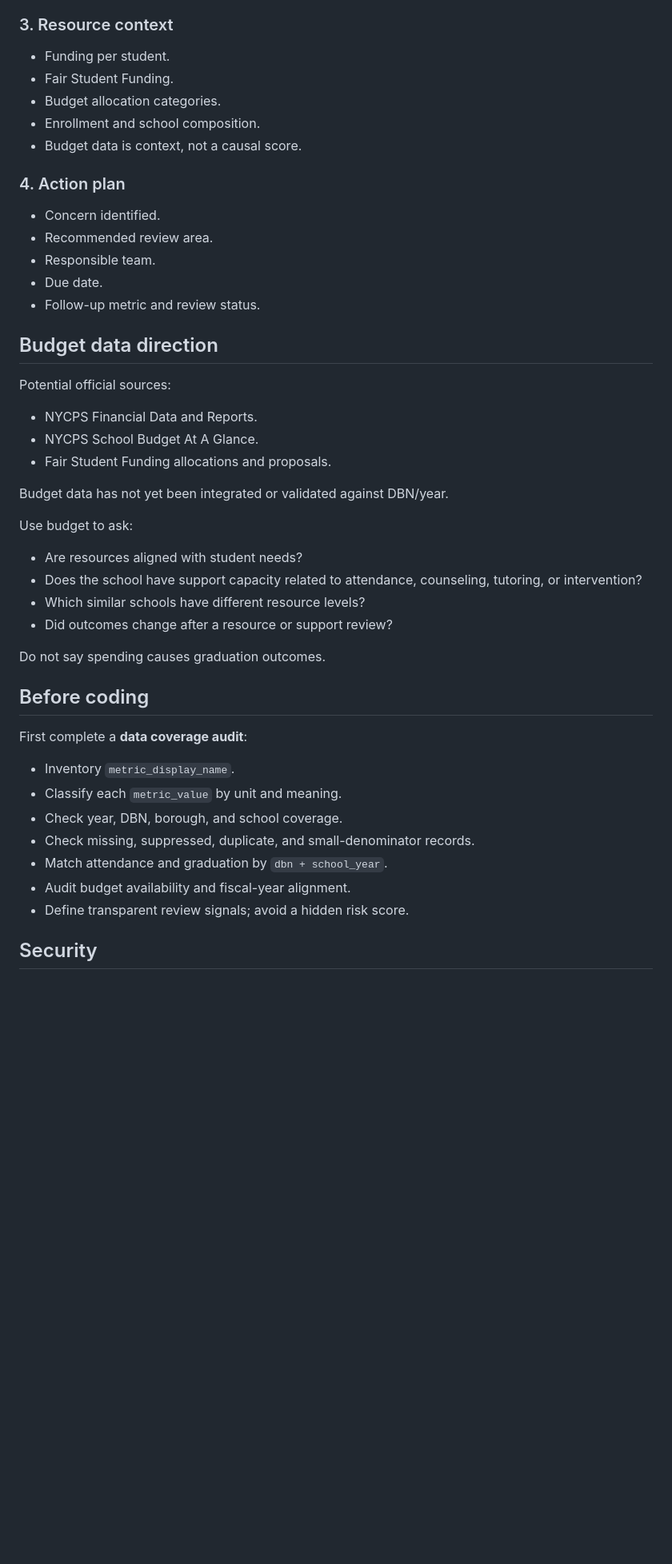
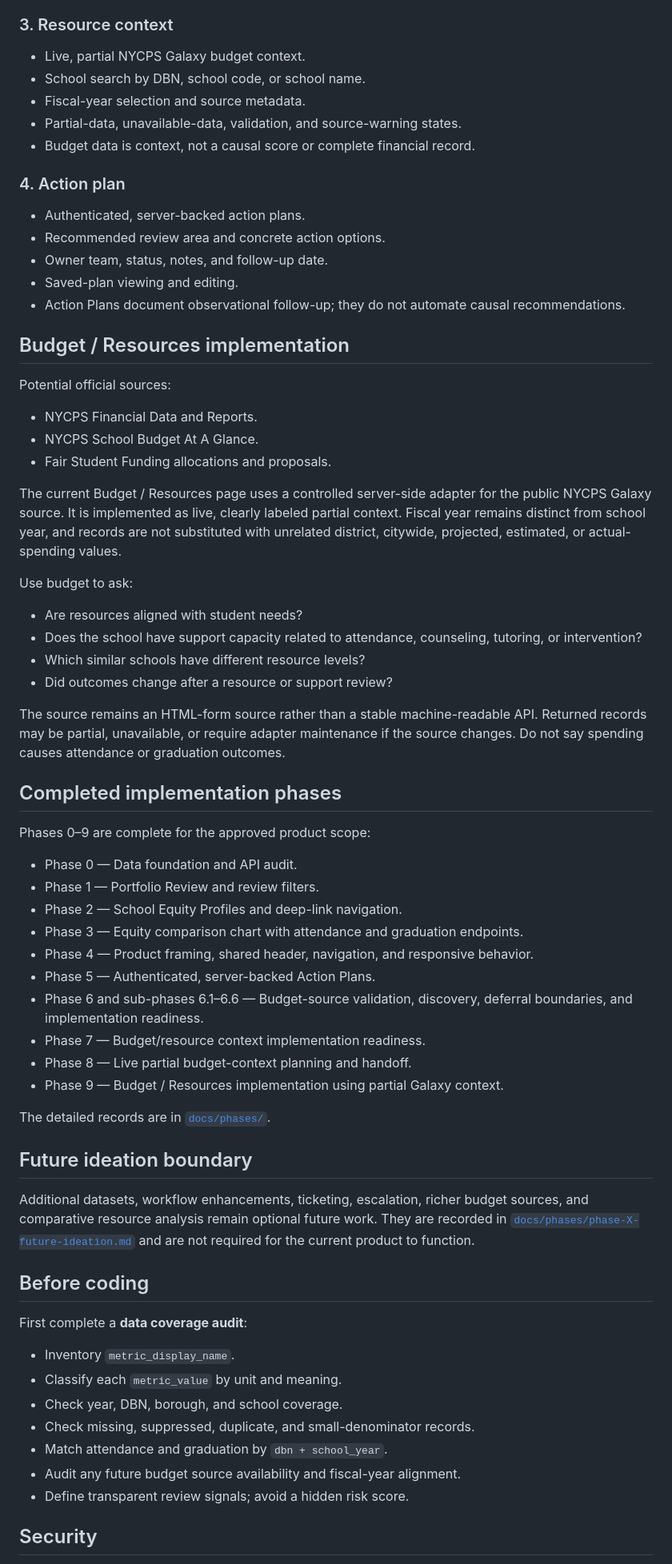
Before and after one commit to emmanuelID-cmd/School-Equity-Resource-Monitor, a Markdown page: README.md, the part around one of its changes. Shown at 80% size. GitHub-like rendering; blank space fills up the shorter version.

Commit message:
docs(readme): document completed product and phase scope
What: Update the project README to reflect the completed product and implementation phases.\n\nWhere: README.md\n\nDetails:\n- Document Portfolio Review, Schools, charts, Action Plans, and Budget / Resources.\n- Record completed Phases 0 through 9.\n- Clarify partial budget context, observational limits, security guidance, and future ideation.\n- Remove the unrelated untracked .DS_Store file from the working tree.

```diff
--- a/README.md
+++ b/README.md
@@ -65,21 +65,21 @@ Overall attendance is secondary context. The aligned comparison should be:
 
 ### 3. Resource context
 
-- Funding per student.
-- Fair Student Funding.
-- Budget allocation categories.
-- Enrollment and school composition.
-- Budget data is context, not a causal score.
+- Live, partial NYCPS Galaxy budget context.
+- School search by DBN, school code, or school name.
+- Fiscal-year selection and source metadata.
+- Partial-data, unavailable-data, validation, and source-warning states.
+- Budget data is context, not a causal score or complete financial record.
 
 ### 4. Action plan
 
-- Concern identified.
-- Recommended review area.
-- Responsible team.
-- Due date.
-- Follow-up metric and review status.
+- Authenticated, server-backed action plans.
+- Recommended review area and concrete action options.
+- Owner team, status, notes, and follow-up date.
+- Saved-plan viewing and editing.
+- Action Plans document observational follow-up; they do not automate causal recommendations.
 
-## Budget data direction
+## Budget / Resources implementation
 
 Potential official sources:
 
@@ -87,7 +87,7 @@ Potential official sources:
 - NYCPS School Budget At A Glance.
 - Fair Student Funding allocations and proposals.
 
-Budget data has not yet been integrated or validated against DBN/year.
+The current Budget / Resources page uses a controlled server-side adapter for the public NYCPS Galaxy source. It is implemented as live, clearly labeled partial context. Fiscal year remains distinct from school year, and records are not substituted with unrelated district, citywide, projected, estimated, or actual-spending values.
 
 Use budget to ask:
 
@@ -96,7 +96,28 @@ Use budget to ask:
 - Which similar schools have different resource levels?
 - Did outcomes change after a resource or support review?
 
-Do not say spending causes graduation outcomes.
+The source remains an HTML-form source rather than a stable machine-readable API. Returned records may be partial, unavailable, or require adapter maintenance if the source changes. Do not say spending causes attendance or graduation outcomes.
+
+## Completed implementation phases
+
+Phases 0–9 are complete for the approved product scope:
+
+- Phase 0 — Data foundation and API audit.
+- Phase 1 — Portfolio Review and review filters.
+- Phase 2 — School Equity Profiles and deep-link navigation.
+- Phase 3 — Equity comparison chart with attendance and graduation endpoints.
+- Phase 4 — Product framing, shared header, navigation, and responsive behavior.
+- Phase 5 — Authenticated, server-backed Action Plans.
+- Phase 6 and sub-phases 6.1–6.6 — Budget-source validation, discovery, deferral boundaries, and implementation readiness.
+- Phase 7 — Budget/resource context implementation readiness.
+- Phase 8 — Live partial budget-context planning and handoff.
+- Phase 9 — Budget / Resources implementation using partial Galaxy context.
+
+The detailed records are in [`docs/phases/`](docs/phases/).
+
+## Future ideation boundary
+
+Additional datasets, workflow enhancements, ticketing, escalation, richer budget sources, and comparative resource analysis remain optional future work. They are recorded in [`docs/phases/phase-X-future-ideation.md`](docs/phases/phase-X-future-ideation.md) and are not required for the current product to function.
 
 ## Before coding
 
@@ -107,7 +128,7 @@ First complete a **data coverage audit**:
 - Check year, DBN, borough, and school coverage.
 - Check missing, suppressed, duplicate, and small-denominator records.
 - Match attendance and graduation by `dbn + school_year`.
-- Audit budget availability and fiscal-year alignment.
+- Audit any future budget source availability and fiscal-year alignment.
 - Define transparent review signals; avoid a hidden risk score.
 
 ## Security
```
Also changed, not shown: other parts of README.md (+2 -2 lines).
